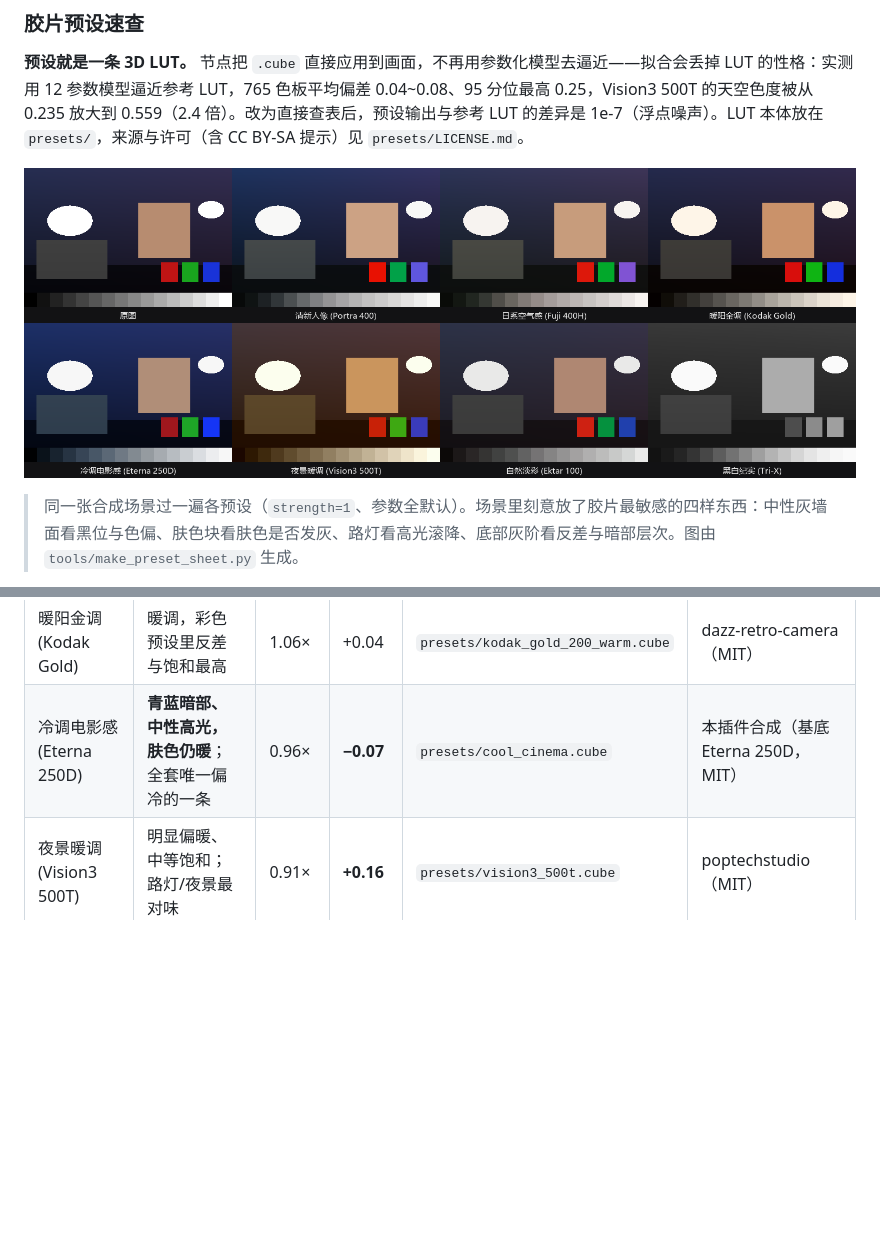
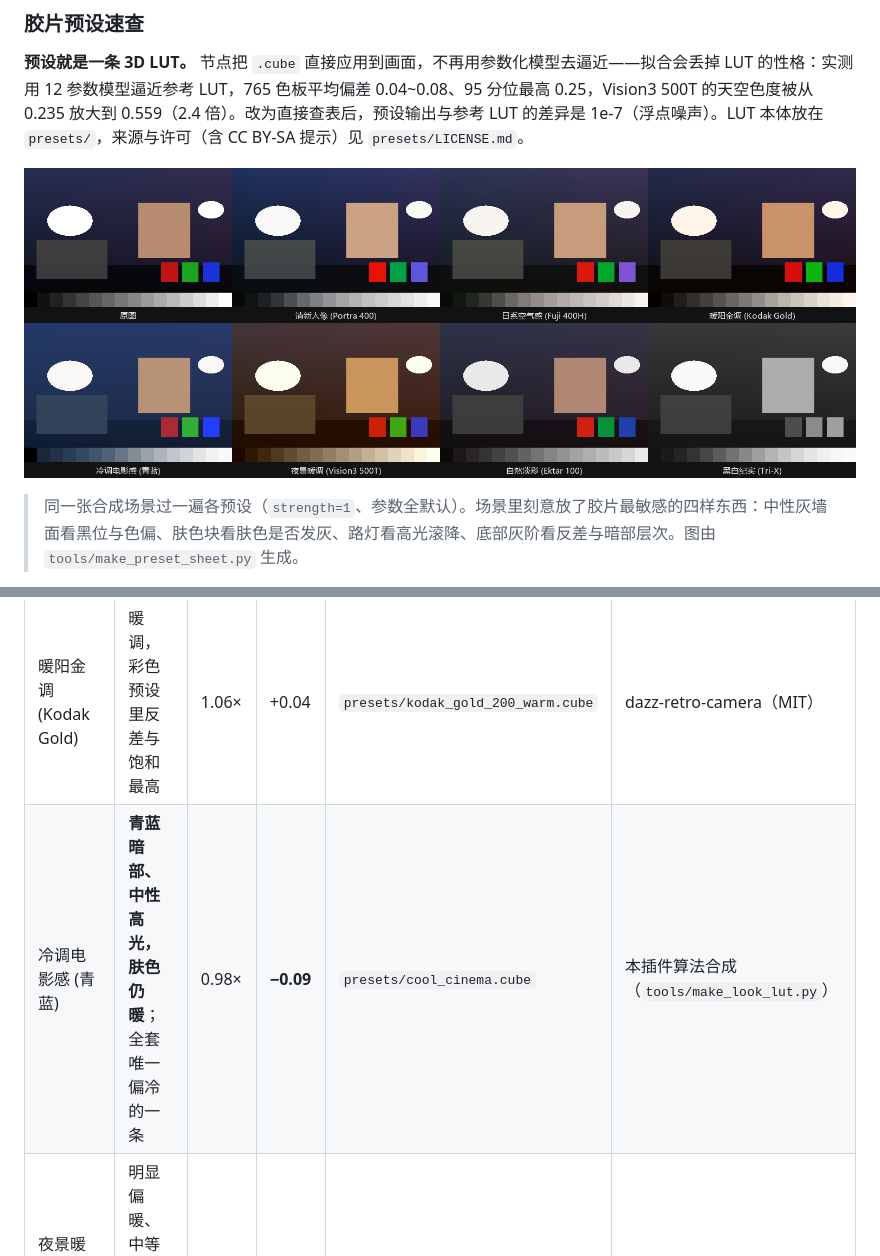
Before and after one commit to facok/comfyui-FilmLook, a Markdown page: README.md, 2 parts joined by grey strips. Rendered like a GitHub page; pictures changed too: docs/presets.png; blank space fills up the shorter version.

```diff
--- a/README.md
+++ b/README.md
@@ -72,7 +72,7 @@
 | 清新人像 (Portra 400) | 低反差、轻微降饱和，色调近中性 | 0.81× | +0.01 | `presets/portra_400.cube` | G'MIC（CC BY-SA） |
 | 日系空气感 (Fuji 400H) | 低饱和、通透，中调偏暖 | 0.77× | +0.07 | `presets/fuji_400h.cube` | G'MIC（CC BY-SA） |
 | 暖阳金调 (Kodak Gold) | 暖调，彩色预设里反差与饱和最高 | 1.06× | +0.04 | `presets/kodak_gold_200_warm.cube` | dazz-retro-camera（MIT） |
-| 冷调电影感 (Eterna 250D) | **青蓝暗部、中性高光，肤色仍暖**；全套唯一偏冷的一条 | 0.96× | **−0.07** | `presets/cool_cinema.cube` | 本插件合成（基底 Eterna 250D，MIT） |
+| 冷调电影感 (青蓝) | **青蓝暗部、中性高光，肤色仍暖**；全套唯一偏冷的一条 | 0.98× | **−0.09** | `presets/cool_cinema.cube` | 本插件算法合成（`tools/make_look_lut.py`） |
 | 夜景暖调 (Vision3 500T) | 明显偏暖、中等饱和；路灯/夜景最对味 | 0.91× | **+0.16** | `presets/vision3_500t.cube` | poptechstudio（MIT） |
 | 自然淡彩 (Ektar 100) | 色调中性偏冷，比原图更淡；日常/静物 | 0.79× | +0.02 | `presets/ektar_100.cube` | G'MIC（CC BY-SA） |
 | 黑白纪实 (Tri-X) | 高反差黑白，灰轴中性 | — | 0.00 | `presets/trix_400.cube` | G'MIC（CC BY-SA） |
```
Also changed, not shown: presets/LICENSE.md (+1 -1 lines), 5 other files.
